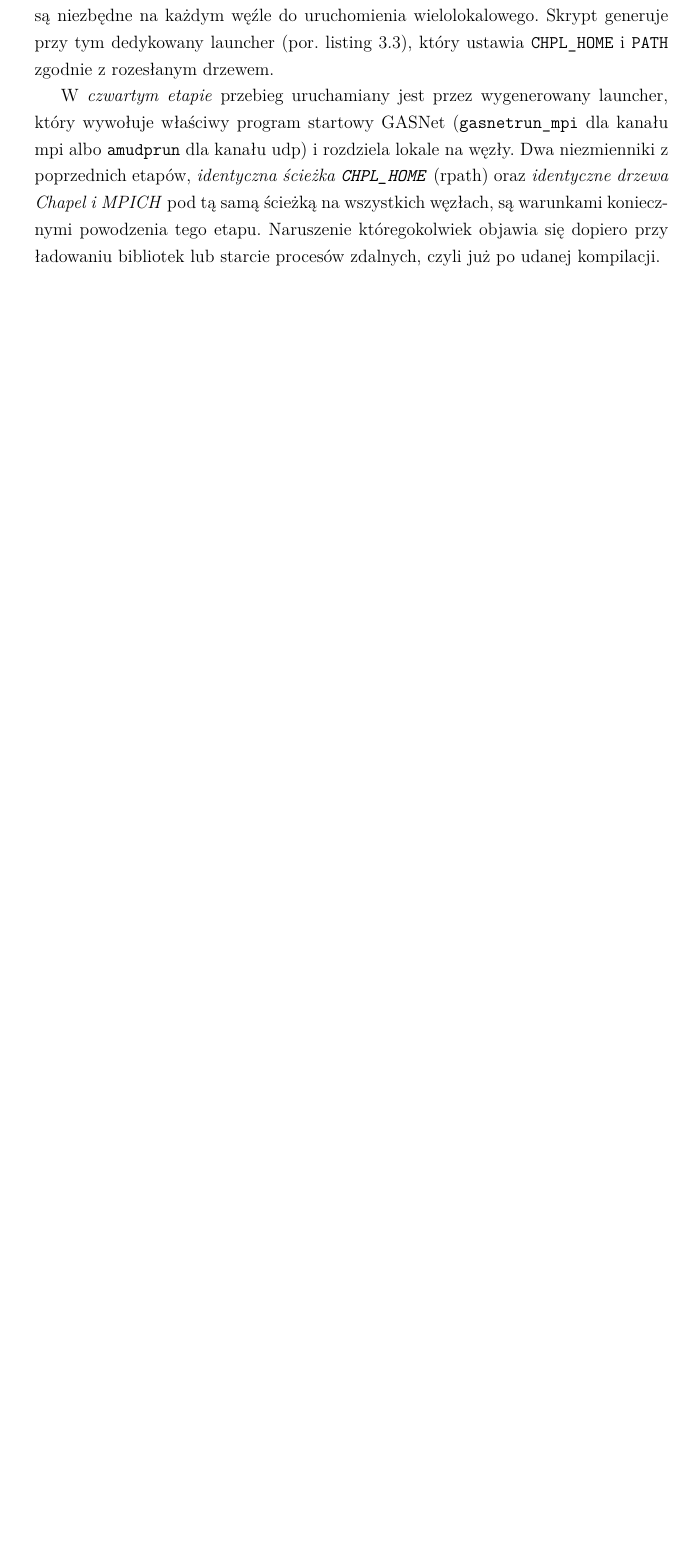
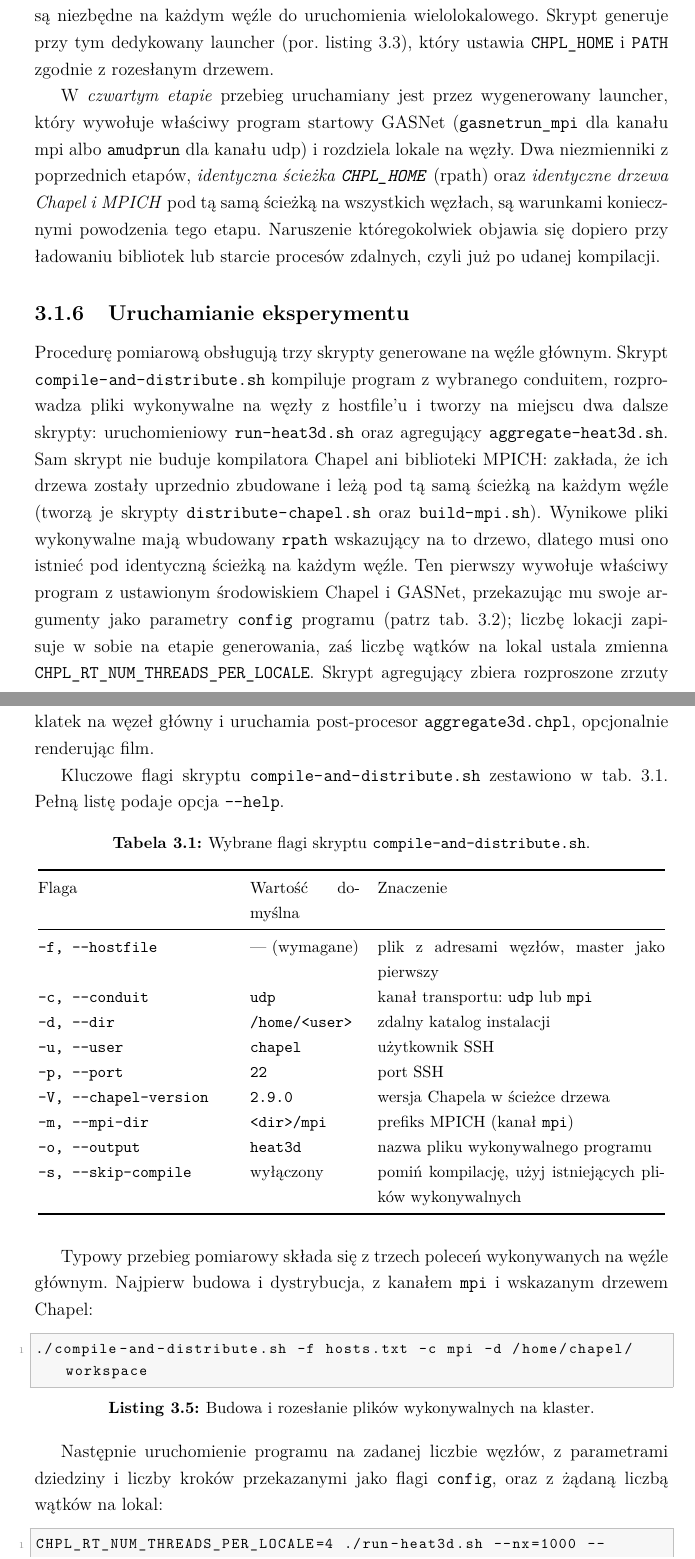
Before and after one commit to szymonorz/heat-diff, a LaTeX thesis (thesis/main.tex, which reads thesis/chapters/ch3_implementacja.tex): part of page 22 of 51 before the commit and two parts of pages 22 and 23 of 52 after it, the two joined at a grey line, cut so that both start at the same text, the shorter picture padded with empty space. Compiled offline with pdfLaTeX.

Commit message:
thesis 4

```diff
--- a/thesis/chapters/ch3_implementacja.tex
+++ b/thesis/chapters/ch3_implementacja.tex
@@ -89,6 +89,66 @@ for h in $HOSTS; do
 done
 \end{lstlisting}
 
-W~\emph{trzecim etapie} kompilowane są binaria samego programu i~rozprowadzane na węzły skryptem \path{compile-and-distribute.sh}. Dla każdej binarki kopiowane są \emph{zarówno} plik launchera \texttt{<bin>}, jak i~właściwy obraz wykonywalny \texttt{<bin>\_real}; oba są niezbędne na każdym węźle do uruchomienia wielolokalowego. Skrypt generuje przy tym dedykowany launcher (por.\ \cref{lst:run}), który ustawia \texttt{CHPL\_HOME} i~\texttt{PATH} zgodnie z~rozesłanym drzewem.
+W~\emph{trzecim etapie} kompilowany jest sam program i~rozprowadzany na węzły skryptem \path{compile-and-distribute.sh}. Dla każdego programu kopiowane są \emph{zarówno} plik launchera \texttt{<bin>}, jak i~właściwy obraz wykonywalny \texttt{<bin>\_real}; oba są niezbędne na każdym węźle do uruchomienia wielolokalowego. Skrypt generuje przy tym dedykowany launcher (por.\ \cref{lst:run}), który ustawia \texttt{CHPL\_HOME} i~\texttt{PATH} zgodnie z~rozesłanym drzewem.
 
 W~\emph{czwartym etapie} przebieg uruchamiany jest przez wygenerowany launcher, który wywołuje właściwy program startowy GASNet (\texttt{gasnetrun\_mpi} dla kanału mpi albo \texttt{amudprun} dla kanału udp) i~rozdziela lokale na węzły. Dwa niezmienniki z poprzednich etapów, \emph{identyczna ścieżka \texttt{CHPL\_HOME}} (rpath) oraz \emph{identyczne drzewa Chapel i~MPICH} pod tą samą ścieżką na wszystkich węzłach, są warunkami koniecznymi powodzenia tego etapu. Naruszenie któregokolwiek objawia się dopiero przy ładowaniu bibliotek lub starcie procesów zdalnych, czyli już po udanej kompilacji.
+
+\subsection{Uruchamianie eksperymentu}
+\label{sec:uruchamianie}
+
+Procedurę pomiarową obsługują trzy skrypty generowane na węźle głównym.
+Skrypt \path{compile-and-distribute.sh} kompiluje program z~wybranego conduitem,
+rozprowadza pliki wykonywalne na węzły z~hostfile'u i~tworzy na miejscu dwa dalsze skrypty:
+uruchomieniowy \texttt{run-heat3d.sh} oraz agregujący \texttt{aggregate-heat3d.sh}.
+Sam skrypt nie buduje kompilatora Chapel ani biblioteki MPICH: zakłada, że ich drzewa
+zostały uprzednio zbudowane i~leżą pod tą samą ścieżką na~każdym węźle
+(tworzą je skrypty \path{distribute-chapel.sh} oraz \path{build-mpi.sh}).
+Wynikowe pliki wykonywalne mają wbudowany \texttt{rpath} wskazujący na~to drzewo,
+dlatego musi ono istnieć pod identyczną ścieżką na~każdym węźle.
+Ten pierwszy wywołuje właściwy program z~ustawionym środowiskiem Chapel i~GASNet,
+przekazując mu swoje argumenty jako parametry \texttt{config} programu
+(patrz \cref{tab:config}); liczbę lokacji zapisuje w~sobie na etapie generowania,
+zaś liczbę wątków na lokal ustala zmienna \texttt{CHPL\_RT\_NUM\_THREADS\_PER\_LOCALE}.
+Skrypt agregujący zbiera rozproszone zrzuty klatek na węzeł główny i~uruchamia
+post-procesor \path{aggregate3d.chpl}, opcjonalnie renderując film.
+
+Kluczowe flagi skryptu \path{compile-and-distribute.sh} zestawiono w~\cref{tab:flags}.
+Pełną listę podaje opcja \texttt{-{}-help}.
+
+\begin{table}[H]
+  \centering
+  \caption{Wybrane flagi skryptu \texttt{compile-and-distribute.sh}.}
+  \label{tab:flags}
+  \small
+  \begin{tabular}{@{}p{4.6cm}p{2.6cm}p{6.8cm}@{}}
+    \toprule
+    Flaga & Wartość domyślna & Znaczenie \\
+    \midrule
+    \texttt{-f, -{}-hostfile} & --- (wymagane) & plik z~adresami węzłów, master jako pierwszy \\
+    \texttt{-c, -{}-conduit}  & \texttt{udp} & kanał transportu: \texttt{udp} lub \texttt{mpi} \\
+    \texttt{-d, -{}-dir}      & \texttt{/home/<user>} & zdalny katalog instalacji \\
+    \texttt{-u, -{}-user}    & \texttt{chapel} & użytkownik SSH \\
+    \texttt{-p, -{}-port}    & \texttt{22} & port SSH \\
+    \texttt{-V, -{}-chapel-version} & \texttt{2.9.0} & wersja Chapela w~ścieżce drzewa \\
+    \texttt{-m, -{}-mpi-dir}  & \texttt{<dir>/mpi} & prefiks MPICH (kanał \texttt{mpi}) \\
+    \texttt{-o, -{}-output}   & \texttt{heat3d} & nazwa pliku wykonywalnego programu \\
+    \texttt{-s, -{}-skip-compile} & wyłączony & pomiń kompilację, użyj istniejących plików wykonywalnych \\
+    \bottomrule
+  \end{tabular}
+\end{table}
+
+Typowy przebieg pomiarowy składa się z~trzech poleceń wykonywanych na węźle
+głównym. Najpierw budowa i~dystrybucja, z~kanałem \texttt{mpi} i~wskazanym
+drzewem Chapel:
+
+\begin{lstlisting}[style=bash, caption={Budowa i~rozesłanie plików wykonywalnych na klaster.}, label={lst:build}]
+./compile-and-distribute.sh -f hosts.txt -c mpi -d /home/chapel/workspace
+\end{lstlisting}
+
+Następnie uruchomienie programu na zadanej liczbie węzłów, z~parametrami
+dziedziny i~liczby kroków przekazanymi jako flagi \texttt{config}, oraz z~żądaną
+liczbą wątków na lokal:
+
+\begin{lstlisting}[style=bash, caption={Uruchomienie przebiegu pomiarowego.}, label={lst:run-exp}]
+CHPL_RT_NUM_THREADS_PER_LOCALE=4 ./run-heat3d.sh --nx=1000 --numSteps=100
+\end{lstlisting}
```
Also changed, not shown: thesis/chapters/ch4_metodologia.tex (+9 -0 lines), thesis/chapters/ch6_podsumowanie.tex (+2 -5 lines), thesis/main.pdf (added), thesis/chapters/ch3_implementacja.tex (17 more changed lines).
